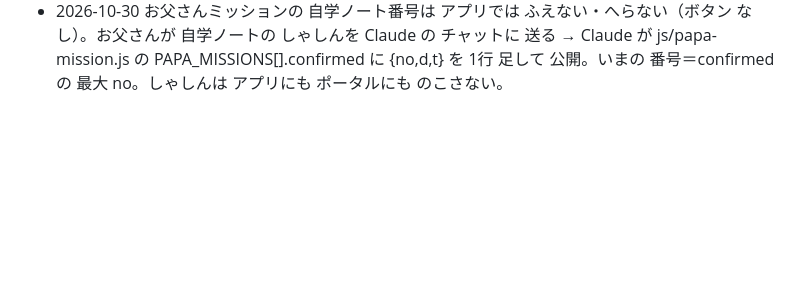
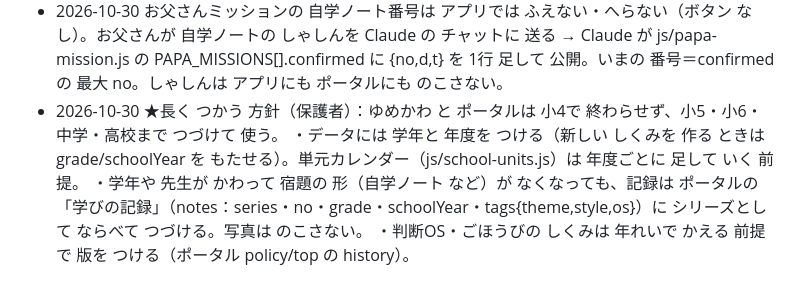
Before and after one commit to nekobb619-jpg/yumekawa, a Markdown page: AGENTS.md, the part around the change. GitHub-like rendering; blank space fills up the shorter version.

Commit message:
docs: 小学校から 高校まで つづけて 使う 方針（学年・年度を もたせる）
Co-Authored-By: Claude Opus 5.5 <noreply@anthropic.com>
Claude-Session: https://claude.ai/code/session_017wi6eRdc3Z4R3vrDfURrE9

```diff
--- a/AGENTS.md
+++ b/AGENTS.md
@@ -264,3 +264,7 @@
   ★りさ（母）は きびしめ（RULES）：20問で やった日・週6日 いじょう・平均 20/30/40問 → 30/45/60Q・7日で ＋10Q・上限 70Q。
 - 2026-10-30 自学ネタ「もらった メッセージへの おへんじ」(a_message)「クラスの パーティー ふり返り」(a_party)。jigaku-note.js に FEATURED{id:[から,まで]}：期間中は どの タブでも いちばん上に 🎉（まだ 書いて いない ものだけ）。
 - 2026-10-30 お父さんミッションの 自学ノート番号は アプリでは ふえない・へらない（ボタン なし）。お父さんが 自学ノートの しゃしんを Claude の チャットに 送る → Claude が js/papa-mission.js の PAPA_MISSIONS[].confirmed に {no,d,t} を 1行 足して 公開。いまの 番号＝confirmed の 最大 no。しゃしんは アプリにも ポータルにも のこさない。
+- 2026-10-30 ★長く つかう 方針（保護者）：ゆめかわ と ポータルは 小4で 終わらせず、小5・小6・中学・高校まで つづけて 使う。
+  ・データには 学年と 年度を つける（新しい しくみを 作る ときは grade/schoolYear を もたせる）。単元カレンダー（js/school-units.js）は 年度ごとに 足して いく 前提。
+  ・学年や 先生が かわって 宿題の 形（自学ノート など）が なくなっても、記録は ポータルの「学びの記録」（notes：series・no・grade・schoolYear・tags{theme,style,os}）に シリーズとして ならべて つづける。写真は のこさない。
+  ・判断OS・ごほうびの しくみは 年れいで かえる 前提で 版を つける（ポータル policy/top の history）。
```
